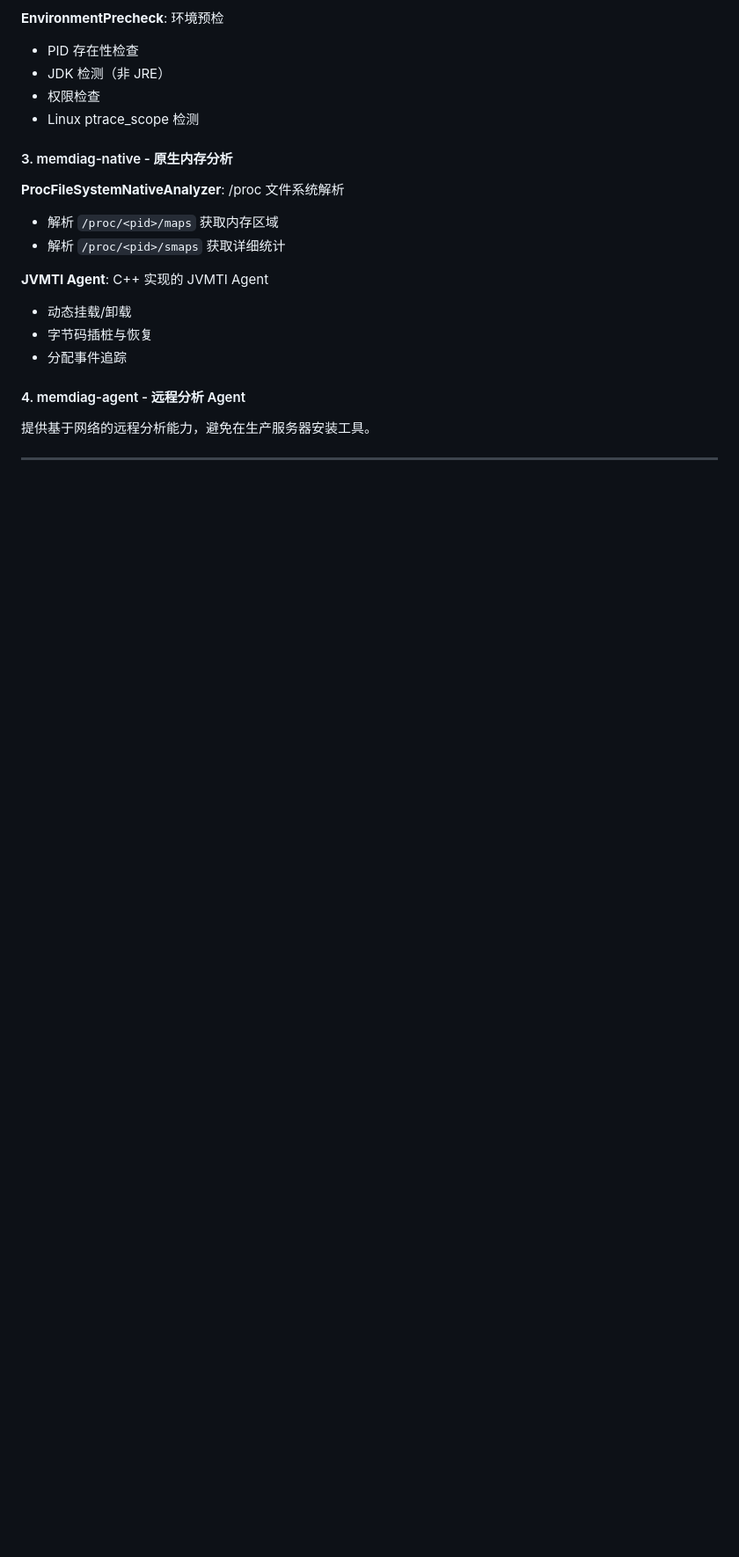
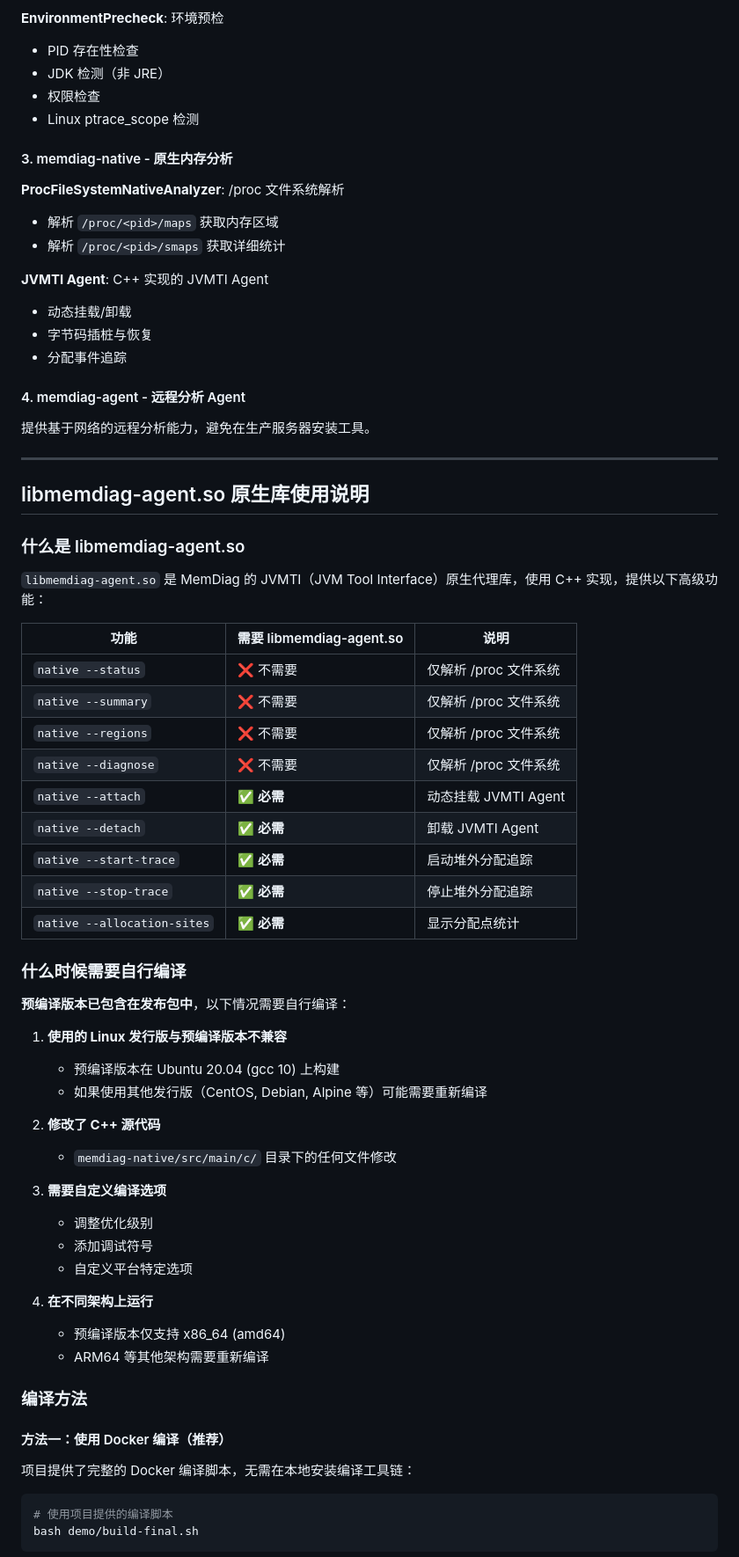
Before and after one commit to zxq1002/MemDiag, a Markdown page: README.md, the part around one of its changes. Shown at 88% size. GitHub-like rendering; blank space fills up the shorter version.

Commit message:
docs: add libmemdiag-agent.so usage and build instructions

````diff
--- a/README.md
+++ b/README.md
@@ -1022,3 +1022,52 @@ memdiag nmt --pid 12345
 
 ---
 
+## libmemdiag-agent.so 原生库使用说明
+
+### 什么是 libmemdiag-agent.so
+
+`libmemdiag-agent.so` 是 MemDiag 的 JVMTI（JVM Tool Interface）原生代理库，使用 C++ 实现，提供以下高级功能：
+
+| 功能 | 需要 libmemdiag-agent.so | 说明 |
+|-----|-------------------------|------|
+| `native --status` | ❌ 不需要 | 仅解析 /proc 文件系统 |
+| `native --summary` | ❌ 不需要 | 仅解析 /proc 文件系统 |
+| `native --regions` | ❌ 不需要 | 仅解析 /proc 文件系统 |
+| `native --diagnose` | ❌ 不需要 | 仅解析 /proc 文件系统 |
+| `native --attach` | ✅ **必需** | 动态挂载 JVMTI Agent |
+| `native --detach` | ✅ **必需** | 卸载 JVMTI Agent |
+| `native --start-trace` | ✅ **必需** | 启动堆外分配追踪 |
+| `native --stop-trace` | ✅ **必需** | 停止堆外分配追踪 |
+| `native --allocation-sites` | ✅ **必需** | 显示分配点统计 |
+
+### 什么时候需要自行编译
+
+**预编译版本已包含在发布包中**，以下情况需要自行编译：
+
+1. **使用的 Linux 发行版与预编译版本不兼容**
+   - 预编译版本在 Ubuntu 20.04 (gcc 10) 上构建
+   - 如果使用其他发行版（CentOS, Debian, Alpine 等）可能需要重新编译
+
+2. **修改了 C++ 源代码**
+   - `memdiag-native/src/main/c/` 目录下的任何文件修改
+
+3. **需要自定义编译选项**
+   - 调整优化级别
+   - 添加调试符号
+   - 自定义平台特定选项
+
+4. **在不同架构上运行**
+   - 预编译版本仅支持 x86_64 (amd64)
+   - ARM64 等其他架构需要重新编译
+
+### 编译方法
+
+#### 方法一：使用 Docker 编译（推荐）
+
+项目提供了完整的 Docker 编译脚本，无需在本地安装编译工具链：
+
+```bash
+# 使用项目提供的编译脚本
+bash demo/build-final.sh
+```
+
````
Also changed, not shown: other parts of README.md (+101 -0 lines).
